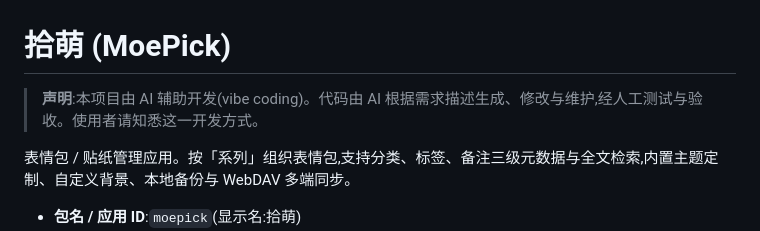
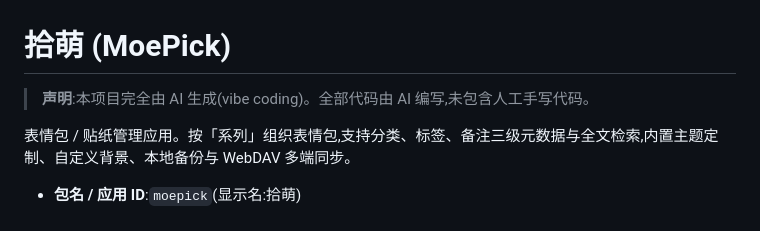
Before and after one commit to Peean/moepick, a Markdown page: README.md, the part around the change. Drawn GitHub-style.

Commit message:
docs: README 声明改为完全由 AI 生成

```diff
--- a/README.md
+++ b/README.md
@@ -1,6 +1,6 @@
 # 拾萌 (MoePick)
 
-> **声明**:本项目由 AI 辅助开发(vibe coding)。代码由 AI 根据需求描述生成、修改与维护,经人工测试与验收。使用者请知悉这一开发方式。
+> **声明**:本项目完全由 AI 生成(vibe coding)。全部代码由 AI 编写,未包含人工手写代码。
 
 表情包 / 贴纸管理应用。按「系列」组织表情包,支持分类、标签、备注三级元数据与全文检索,内置主题定制、自定义背景、本地备份与 WebDAV 多端同步。
 
```
